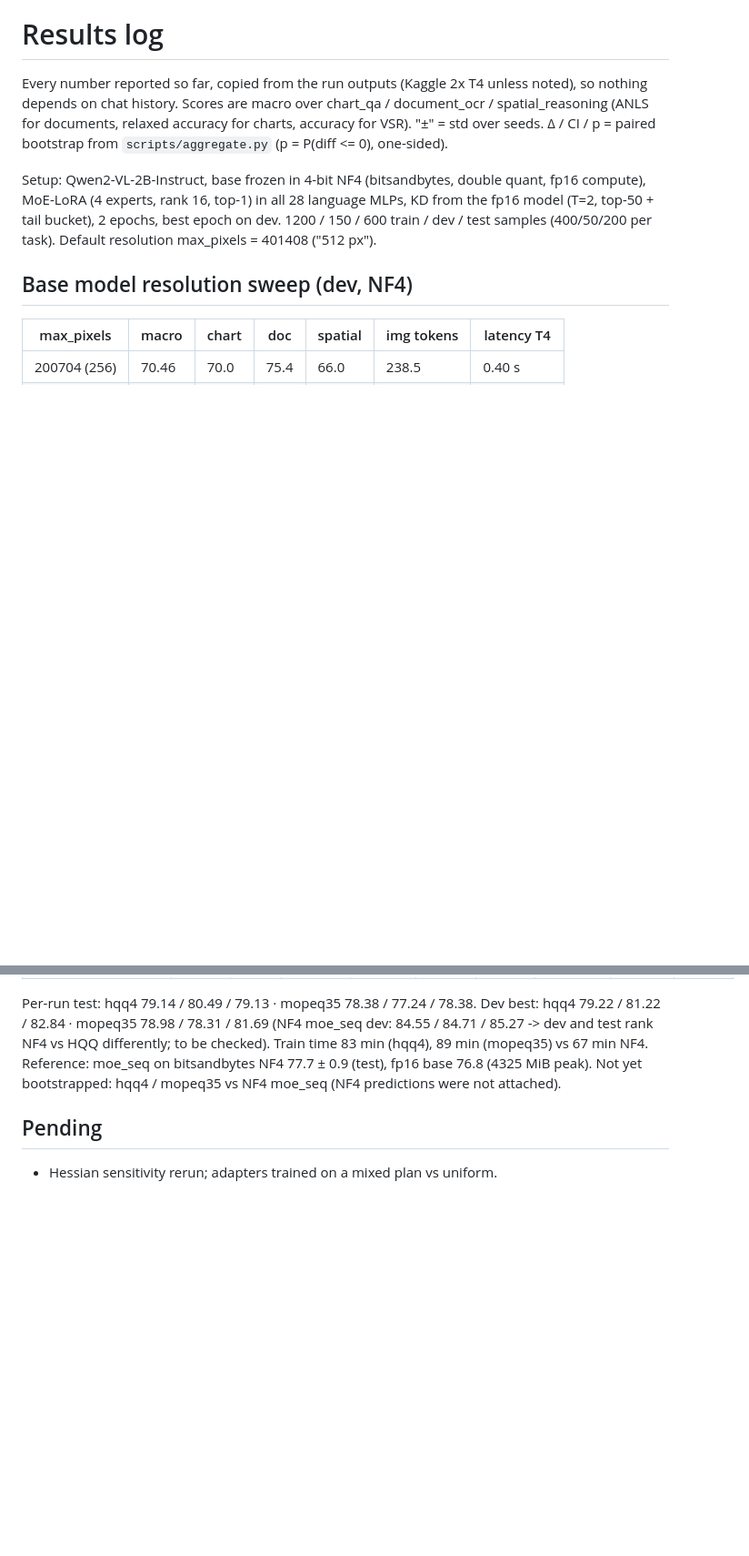
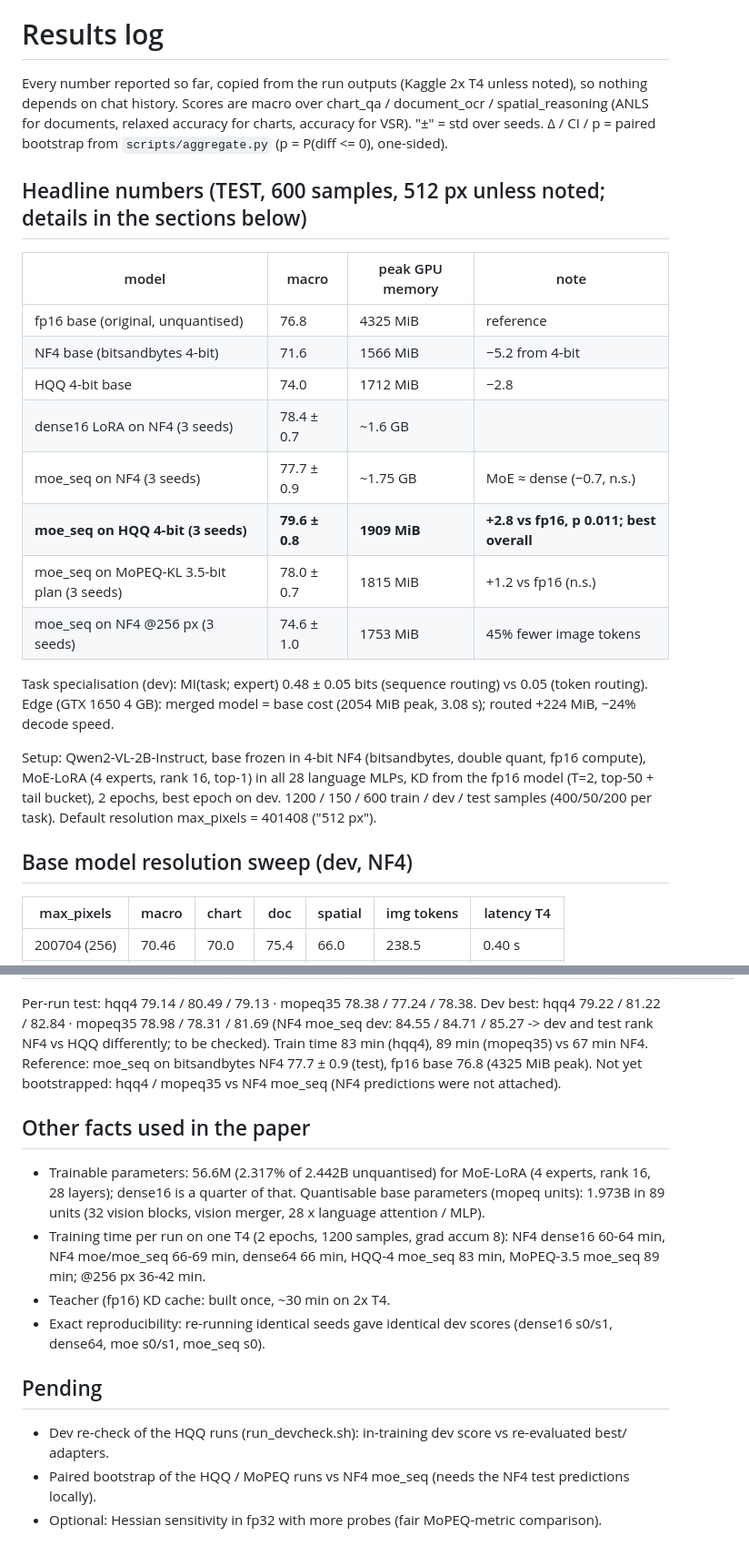
Before and after one commit to Zenoharsh/BTP, a Markdown page: docs/RESULTS_LOG.md, 2 parts joined by grey strips. Shown at 91% size. Rendered like a GitHub page; blank space fills up the shorter version.

Commit message:
docs(results): headline table, run costs and parameter counts; refresh pending items
Co-Authored-By: Claude Opus 5.5 (1M context) <noreply@anthropic.com>

```diff
--- a/docs/RESULTS_LOG.md
+++ b/docs/RESULTS_LOG.md
@@ -4,6 +4,20 @@ Every number reported so far, copied from the run outputs (Kaggle 2x T4 unless n
 depends on chat history. Scores are macro over chart_qa / document_ocr / spatial_reasoning (ANLS for
 documents, relaxed accuracy for charts, accuracy for VSR). "±" = std over seeds. Δ / CI / p = paired
 bootstrap from `scripts/aggregate.py` (p = P(diff <= 0), one-sided).
+
+## Headline numbers (TEST, 600 samples, 512 px unless noted; details in the sections below)
+| model | macro | peak GPU memory | note |
+|---|---|---|---|
+| fp16 base (original, unquantised) | 76.8 | 4325 MiB | reference |
+| NF4 base (bitsandbytes 4-bit) | 71.6 | 1566 MiB | −5.2 from 4-bit |
+| HQQ 4-bit base | 74.0 | 1712 MiB | −2.8 |
+| dense16 LoRA on NF4 (3 seeds) | 78.4 ± 0.7 | ~1.6 GB | |
+| moe_seq on NF4 (3 seeds) | 77.7 ± 0.9 | ~1.75 GB | MoE ≈ dense (−0.7, n.s.) |
+| **moe_seq on HQQ 4-bit (3 seeds)** | **79.6 ± 0.8** | **1909 MiB** | **+2.8 vs fp16, p 0.011; best overall** |
+| moe_seq on MoPEQ-KL 3.5-bit plan (3 seeds) | 78.0 ± 0.7 | 1815 MiB | +1.2 vs fp16 (n.s.) |
+| moe_seq on NF4 @256 px (3 seeds) | 74.6 ± 1.0 | 1753 MiB | 45% fewer image tokens |
+Task specialisation (dev): MI(task; expert) 0.48 ± 0.05 bits (sequence routing) vs 0.05 (token routing).
+Edge (GTX 1650 4 GB): merged model = base cost (2054 MiB peak, 3.08 s); routed +224 MiB, −24% decode speed.
 
 Setup: Qwen2-VL-2B-Instruct, base frozen in 4-bit NF4 (bitsandbytes, double quant, fp16 compute),
 MoE-LoRA (4 experts, rank 16, top-1) in all 28 language MLPs, KD from the fp16 model (T=2, top-50 +
@@ -168,5 +184,17 @@ Dev best: hqq4 79.22 / 81.22 / 82.84 · mopeq35 78.98 / 78.31 / 81.69 (NF4 moe_s
 Reference: moe_seq on bitsandbytes NF4 77.7 ± 0.9 (test), fp16 base 76.8 (4325 MiB peak).
 Not yet bootstrapped: hqq4 / mopeq35 vs NF4 moe_seq (NF4 predictions were not attached).
 
+## Other facts used in the paper
+- Trainable parameters: 56.6M (2.317% of 2.442B unquantised) for MoE-LoRA (4 experts, rank 16, 28
+  layers); dense16 is a quarter of that. Quantisable base parameters (mopeq units): 1.973B in 89 units
+  (32 vision blocks, vision merger, 28 x language attention / MLP).
+- Training time per run on one T4 (2 epochs, 1200 samples, grad accum 8): NF4 dense16 60-64 min, NF4
+  moe/moe_seq 66-69 min, dense64 66 min, HQQ-4 moe_seq 83 min, MoPEQ-3.5 moe_seq 89 min; @256 px 36-42 min.
+- Teacher (fp16) KD cache: built once, ~30 min on 2x T4.
+- Exact reproducibility: re-running identical seeds gave identical dev scores (dense16 s0/s1, dense64,
+  moe s0/s1, moe_seq s0).
+
 ## Pending
-- Hessian sensitivity rerun; adapters trained on a mixed plan vs uniform.
+- Dev re-check of the HQQ runs (run_devcheck.sh): in-training dev score vs re-evaluated best/ adapters.
+- Paired bootstrap of the HQQ / MoPEQ runs vs NF4 moe_seq (needs the NF4 test predictions locally).
+- Optional: Hessian sensitivity in fp32 with more probes (fair MoPEQ-metric comparison).
```
Also changed, not shown: other parts of docs/RESULTS_LOG.md (+4 -2 lines).
